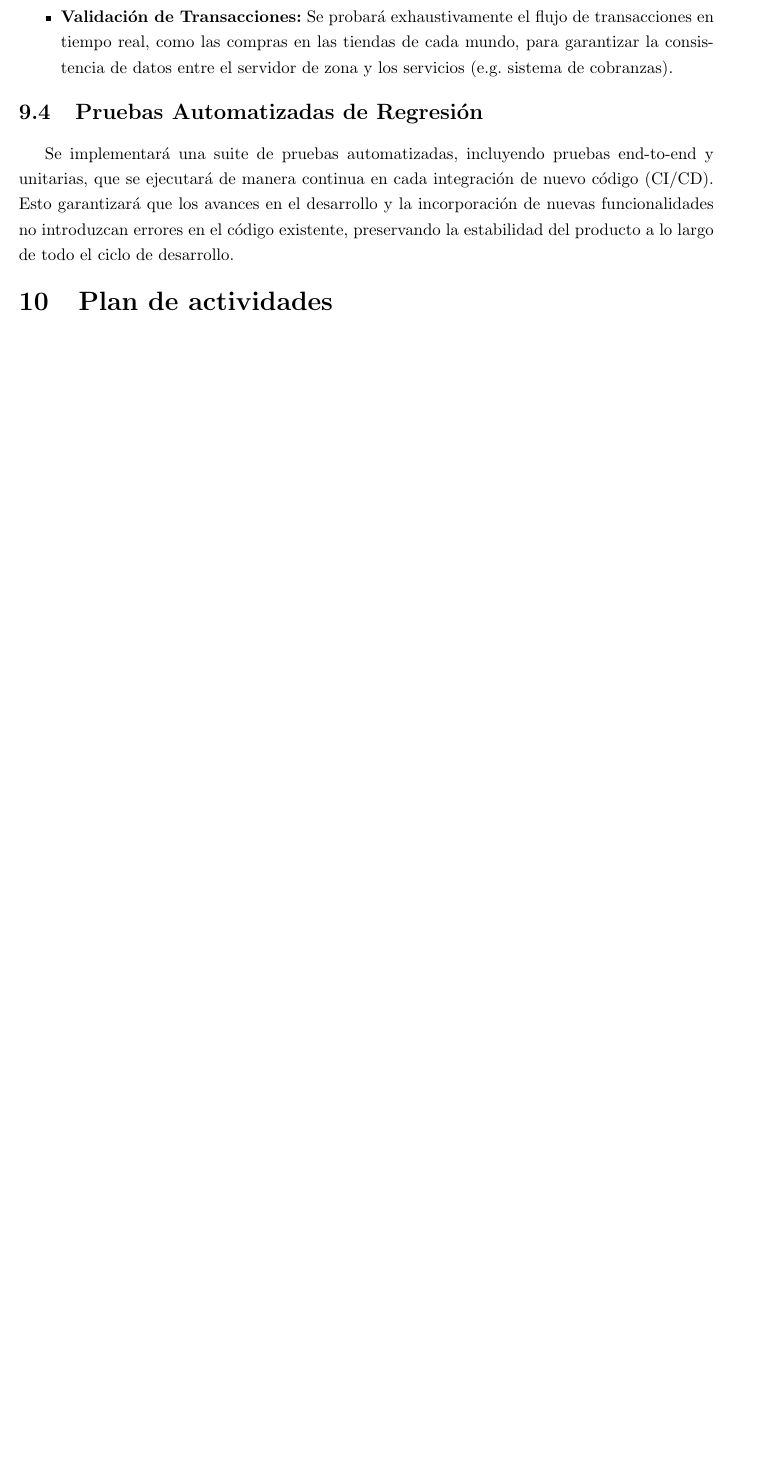
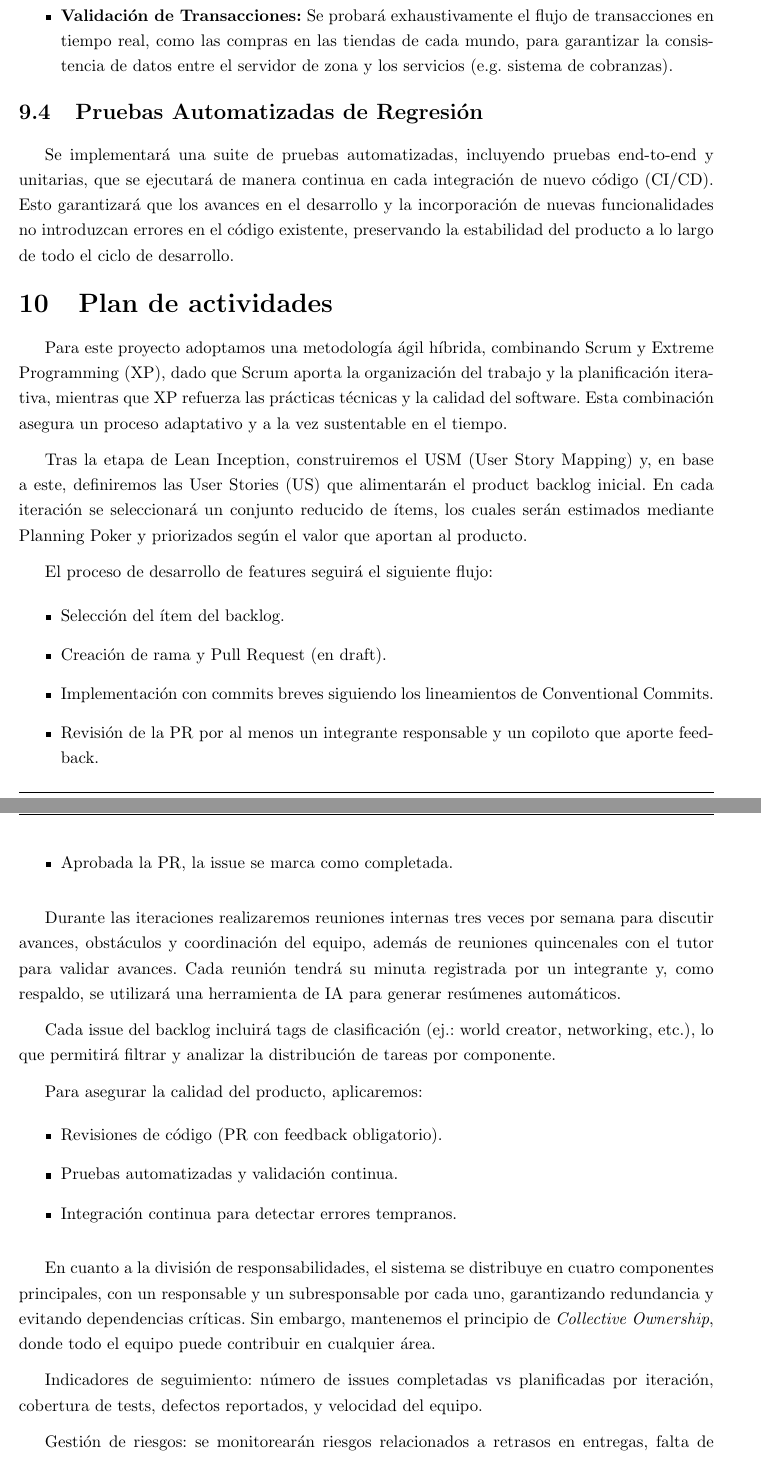
Before and after one commit to FeedTheRealm-org/Documents, a LaTeX document (proposal/main.tex, which reads proposal/body.tex): part of page 9 of 16 before the commit and two parts of pages 9 and 10 of 18 after it, the two joined at a grey line, cut so that both start at the same text, the shorter picture padded with empty space. Compiled offline with pdfLaTeX.

Commit message:
feat: added Plan de Actividades

```diff
--- a/proposal/body.tex
+++ b/proposal/body.tex
@@ -237,3 +237,59 @@ preservando la estabilidad del producto a lo largo de todo el ciclo de desarroll
 
 \section{Plan de actividades}
 
+Para este proyecto adoptamos una metodología ágil híbrida, combinando Scrum y Extreme Programming (XP), dado que Scrum
+aporta la organización del trabajo y la planificación iterativa, mientras que XP refuerza las prácticas técnicas y la
+calidad del software. Esta combinación asegura un proceso adaptativo y a la vez sustentable en el tiempo.
+\vspace{0.25cm}
+
+Tras la etapa de Lean Inception, construiremos el USM (User Story Mapping) y, en base a este, definiremos las User
+Stories (US) que alimentarán el product backlog inicial. En cada iteración se seleccionará un conjunto reducido de
+ítems, los cuales serán estimados mediante Planning Poker y priorizados según el valor que aportan al producto.
+\vspace{0.25cm}
+
+El proceso de desarrollo de features seguirá el siguiente flujo:
+
+\begin{itemize}
+    \item Selección del ítem del backlog.
+    \item Creación de rama y Pull Request (en draft).
+    \item Implementación con commits breves siguiendo los lineamientos de Conventional Commits.
+    \item Revisión de la PR por al menos un integrante responsable y un copiloto que aporte feedback.
+    \item Aprobada la PR, la issue se marca como completada.
+\end{itemize}
+
+\vspace{0.25cm}
+
+Durante las iteraciones realizaremos reuniones internas tres veces por semana para discutir avances, obstáculos y
+coordinación del equipo, además de reuniones quincenales con el tutor para validar avances. Cada reunión tendrá su
+minuta registrada por un integrante y, como respaldo, se utilizará una herramienta de IA para generar resúmenes
+automáticos.
+
+\vspace{0.25cm}
+
+Cada issue del backlog incluirá tags de clasificación (ej.: world creator, networking, etc.), lo que permitirá filtrar
+y analizar la distribución de tareas por componente.
+
+\vspace{0.25cm}
+
+Para asegurar la calidad del producto, aplicaremos:
+
+\begin{itemize}
+    \item Revisiones de código (PR con feedback obligatorio).
+    \item Pruebas automatizadas y validación continua.
+    \item Integración continua para detectar errores tempranos.
+\end{itemize}
+
+\vspace{0.25cm}
+
+En cuanto a la división de responsabilidades, el sistema se distribuye en cuatro componentes principales, con un
+responsable y un subresponsable por cada uno, garantizando redundancia y evitando dependencias críticas. Sin embargo,
+mantenemos el principio de \textit{Collective Ownership}, donde todo el equipo puede contribuir en cualquier área.
+
+\vspace{0.25cm}
+
+Indicadores de seguimiento: número de issues completadas vs planificadas por iteración, cobertura de tests, defectos
+reportados, y velocidad del equipo.
+
+\vspace{0.25cm}
+
+Gestión de riesgos: se monitorearán riesgos relacionados a retrasos en entregas, falta de comunicación, baja cobertura
```
Also changed, not shown: proposal/body.tex (14 more changed lines).
